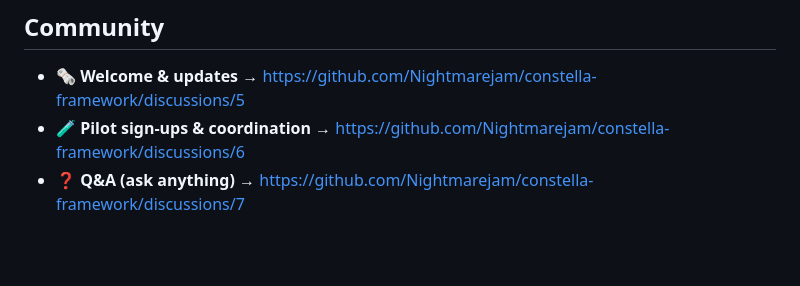
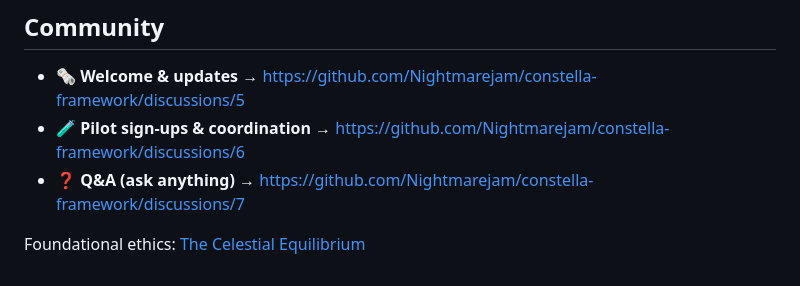
Before and after one commit to Nightmarejam/constella-framework, a Markdown page: README.md, the part around the change. Rendered like a GitHub page; blank space fills up the shorter version.

Commit message:
docs: link to Celestial Equilibrium doctrine

```diff
--- a/README.md
+++ b/README.md
@@ -70,3 +70,5 @@ See `CHANGELOG.md`. Latest: **v1.5.4** — public review assets + templates.
 - 🗞️ **Welcome & updates** → https://github.com/Nightmarejam/constella-framework/discussions/5
 - 🧪 **Pilot sign-ups & coordination** → https://github.com/Nightmarejam/constella-framework/discussions/6
 - ❓ **Q&A (ask anything)** → https://github.com/Nightmarejam/constella-framework/discussions/7
+
+Foundational ethics: [The Celestial Equilibrium](docs/celestial-equilibrium/DOCTRINE.md)
```
